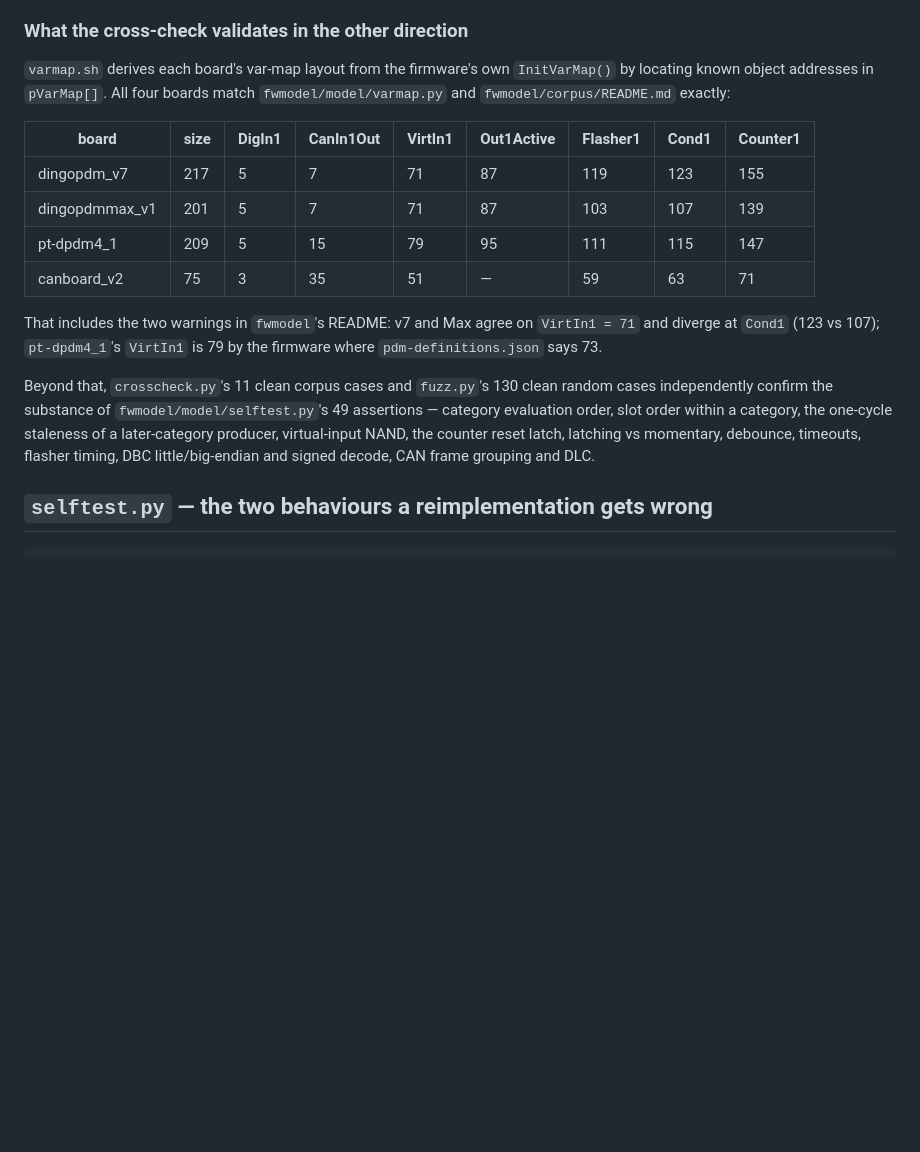
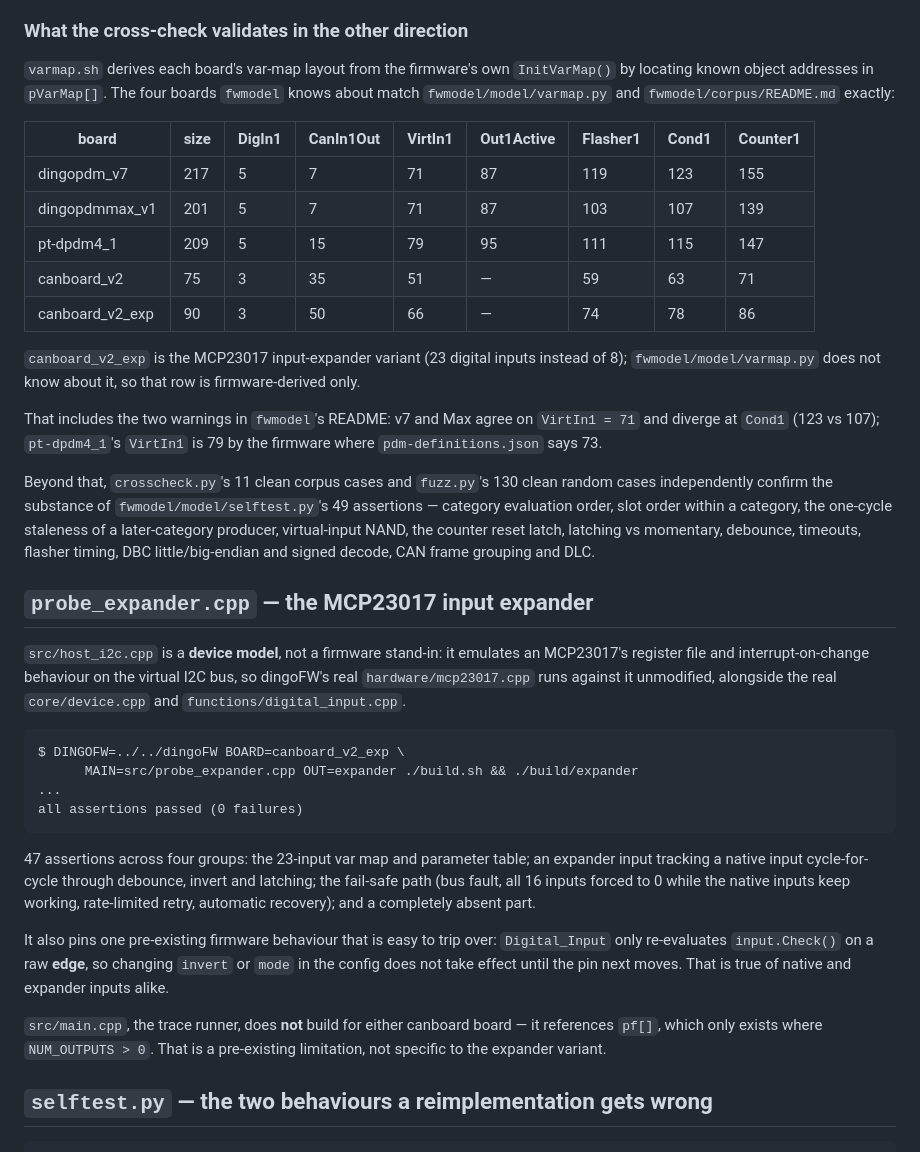
Before and after one commit to esensible/dingo-cli, a Markdown page: fwhost/README.md, the part around one of its changes. GitHub-like rendering; blank space fills up the shorter version.

````diff
--- a/fwhost/README.md
+++ b/fwhost/README.md
@@ -204,8 +252,9 @@ answer.
 ### What the cross-check validates in the other direction
 
 `varmap.sh` derives each board's var-map layout from the firmware's own
-`InitVarMap()` by locating known object addresses in `pVarMap[]`. All four
-boards match `fwmodel/model/varmap.py` and `fwmodel/corpus/README.md` exactly:
+`InitVarMap()` by locating known object addresses in `pVarMap[]`. The four
+boards `fwmodel` knows about match `fwmodel/model/varmap.py` and
+`fwmodel/corpus/README.md` exactly:
 
 | board | size | DigIn1 | CanIn1Out | VirtIn1 | Out1Active | Flasher1 | Cond1 | Counter1 |
 |---|---|---|---|---|---|---|---|---|
@@ -213,6 +262,11 @@ boards match `fwmodel/model/varmap.py` and `fwmodel/corpus/README.md` exactly:
 | dingopdmmax_v1 | 201 | 5 | 7 | 71 | 87 | 103 | 107 | 139 |
 | pt-dpdm4_1 | 209 | 5 | 15 | 79 | 95 | 111 | 115 | 147 |
 | canboard_v2 | 75 | 3 | 35 | 51 | — | 59 | 63 | 71 |
+| canboard_v2_exp | 90 | 3 | 50 | 66 | — | 74 | 78 | 86 |
+
+`canboard_v2_exp` is the MCP23017 input-expander variant (23 digital inputs
+instead of 8); `fwmodel/model/varmap.py` does not know about it, so that row is
+firmware-derived only.
 
 That includes the two warnings in `fwmodel`'s README: v7 and Max agree on
 `VirtIn1 = 71` and diverge at `Cond1` (123 vs 107); `pt-dpdm4_1`'s `VirtIn1` is
@@ -224,6 +278,35 @@ random cases independently confirm the substance of `fwmodel/model/selftest.py`'
 one-cycle staleness of a later-category producer, virtual-input NAND, the
 counter reset latch, latching vs momentary, debounce, timeouts, flasher timing,
 DBC little/big-endian and signed decode, CAN frame grouping and DLC.
+
+## `probe_expander.cpp` — the MCP23017 input expander
+
+`src/host_i2c.cpp` is a **device model**, not a firmware stand-in: it emulates
+an MCP23017's register file and interrupt-on-change behaviour on the virtual
+I2C bus, so dingoFW's real `hardware/mcp23017.cpp` runs against it unmodified,
+alongside the real `core/device.cpp` and `functions/digital_input.cpp`.
+
+```
+$ DINGOFW=../../dingoFW BOARD=canboard_v2_exp \
+      MAIN=src/probe_expander.cpp OUT=expander ./build.sh && ./build/expander
+...
+all assertions passed (0 failures)
+```
+
+47 assertions across four groups: the 23-input var map and parameter table;
+an expander input tracking a native input cycle-for-cycle through debounce,
+invert and latching; the fail-safe path (bus fault, all 16 inputs forced to
+0 while the native inputs keep working, rate-limited retry, automatic
+recovery); and a completely absent part.
+
+It also pins one pre-existing firmware behaviour that is easy to trip over:
+`Digital_Input` only re-evaluates `input.Check()` on a raw **edge**, so
+changing `invert` or `mode` in the config does not take effect until the pin
+next moves. That is true of native and expander inputs alike.
+
+`src/main.cpp`, the trace runner, does **not** build for either canboard board
+— it references `pf[]`, which only exists where `NUM_OUTPUTS > 0`. That is a
+pre-existing limitation, not specific to the expander variant.
 
 ## `selftest.py` — the two behaviours a reimplementation gets wrong
 
````
Also changed, not shown: other parts of fwhost/README.md (+48 -0 lines).
